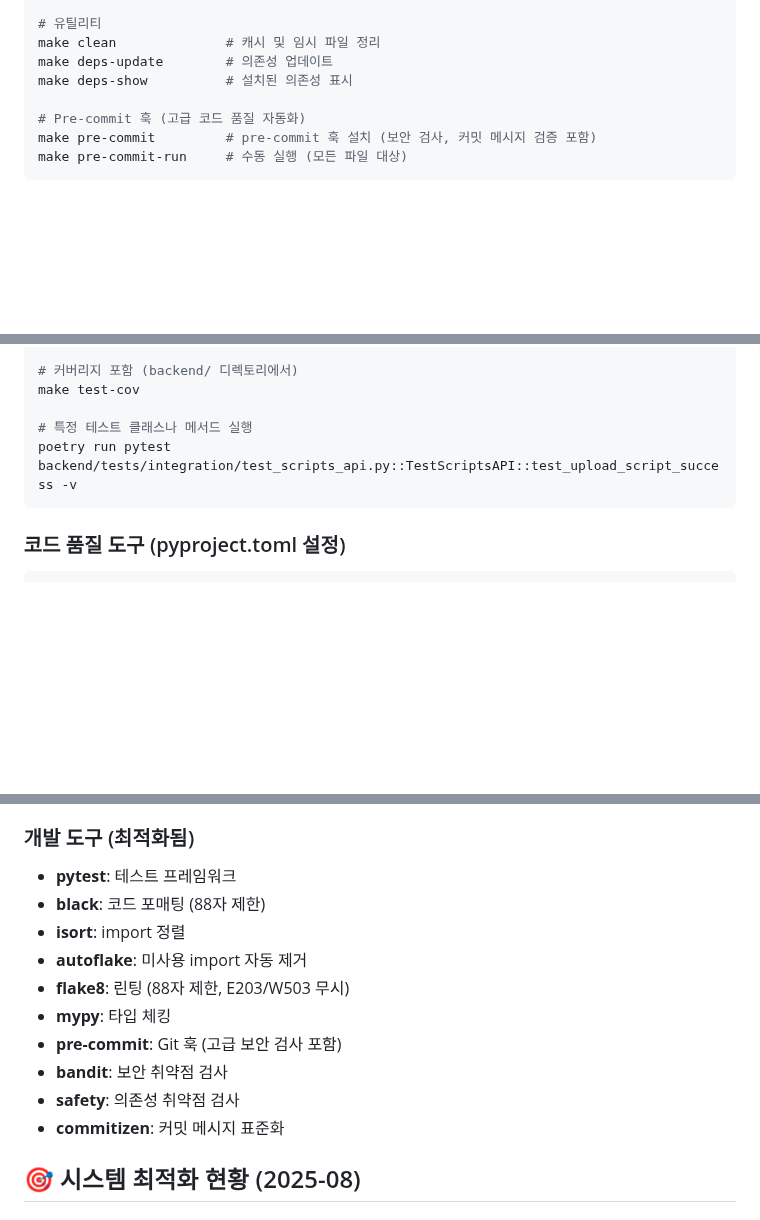
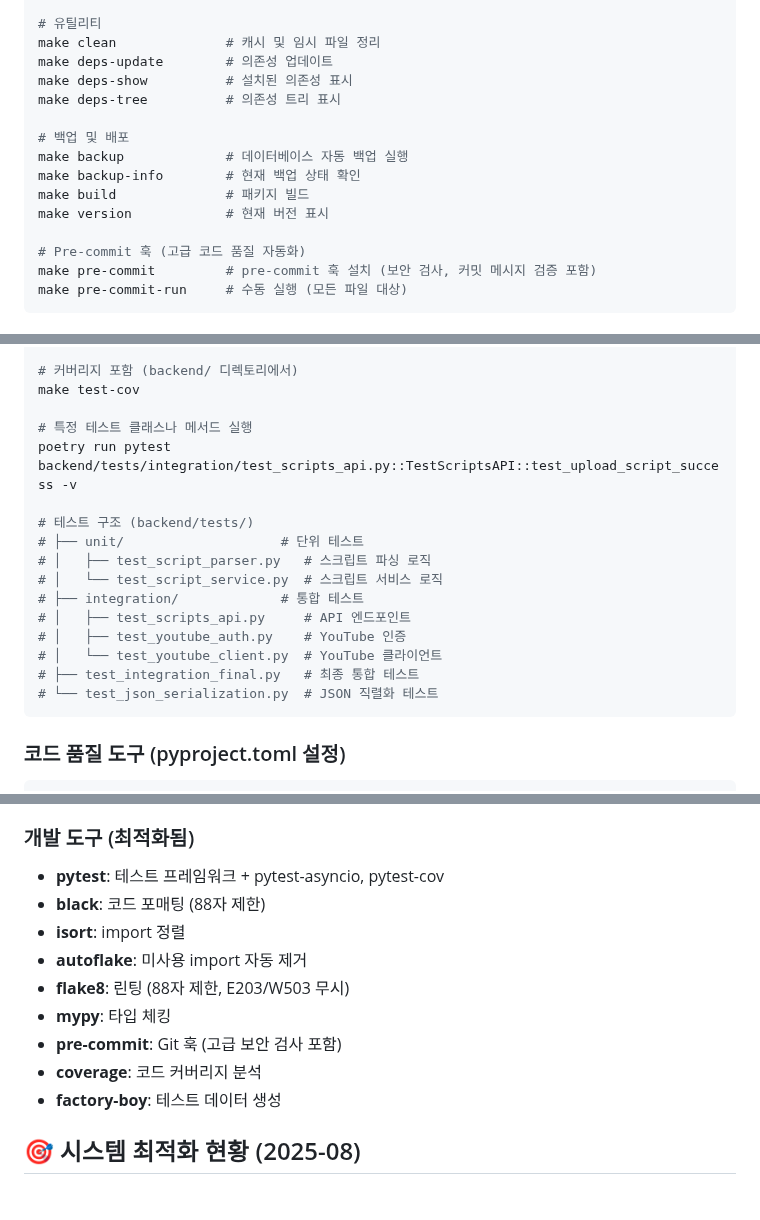
Before and after one commit to Ragtimelab/youtube-upload-automation, a Markdown page: CLAUDE.md, 3 parts joined by grey strips. GitHub-like rendering; blank space fills up the shorter version.

````diff
--- a/CLAUDE.md
+++ b/CLAUDE.md
@@ -84,6 +84,13 @@ make migrate-create     # 빈 마이그레이션 생성
 make clean              # 캐시 및 임시 파일 정리
 make deps-update        # 의존성 업데이트
 make deps-show          # 설치된 의존성 표시
+make deps-tree          # 의존성 트리 표시
+
+# 백업 및 배포
+make backup             # 데이터베이스 자동 백업 실행
+make backup-info        # 현재 백업 상태 확인
+make build              # 패키지 빌드
+make version            # 현재 버전 표시
 
 # Pre-commit 훅 (고급 코드 품질 자동화)
 make pre-commit         # pre-commit 훅 설치 (보안 검사, 커밋 메시지 검증 포함)
@@ -354,6 +360,17 @@ make test-cov
 
 # 특정 테스트 클래스나 메서드 실행
 poetry run pytest backend/tests/integration/test_scripts_api.py::TestScriptsAPI::test_upload_script_success -v
+
+# 테스트 구조 (backend/tests/)
+# ├── unit/                    # 단위 테스트
+# │   ├── test_script_parser.py   # 스크립트 파싱 로직
+# │   └── test_script_service.py  # 스크립트 서비스 로직
+# ├── integration/             # 통합 테스트
+# │   ├── test_scripts_api.py     # API 엔드포인트
+# │   ├── test_youtube_auth.py    # YouTube 인증
+# │   └── test_youtube_client.py  # YouTube 클라이언트
+# ├── test_integration_final.py   # 최종 통합 테스트
+# └── test_json_serialization.py  # JSON 직렬화 테스트
 ```
 
 ### 코드 품질 도구 (pyproject.toml 설정)
@@ -419,16 +436,15 @@ make pre-commit-run    # 수동 실행 (모든 파일 대상)
 - **Rich**: 14.1+ (터미널 UI)
 
 ### 개발 도구 (최적화됨)
-- **pytest**: 테스트 프레임워크
+- **pytest**: 테스트 프레임워크 + pytest-asyncio, pytest-cov
 - **black**: 코드 포매팅 (88자 제한)
 - **isort**: import 정렬
 - **autoflake**: 미사용 import 자동 제거
 - **flake8**: 린팅 (88자 제한, E203/W503 무시)
 - **mypy**: 타입 체킹
 - **pre-commit**: Git 훅 (고급 보안 검사 포함)
-- **bandit**: 보안 취약점 검사
-- **safety**: 의존성 취약점 검사
-- **commitizen**: 커밋 메시지 표준화
+- **coverage**: 코드 커버리지 분석
+- **factory-boy**: 테스트 데이터 생성
 
 ## 🎯 시스템 최적화 현황 (2025-08)
 
````
Also changed, not shown: other parts of CLAUDE.md (+3 -4 lines), CLI_FRONTEND_SYNC_CHECKLIST.md (+31 -12 lines).
